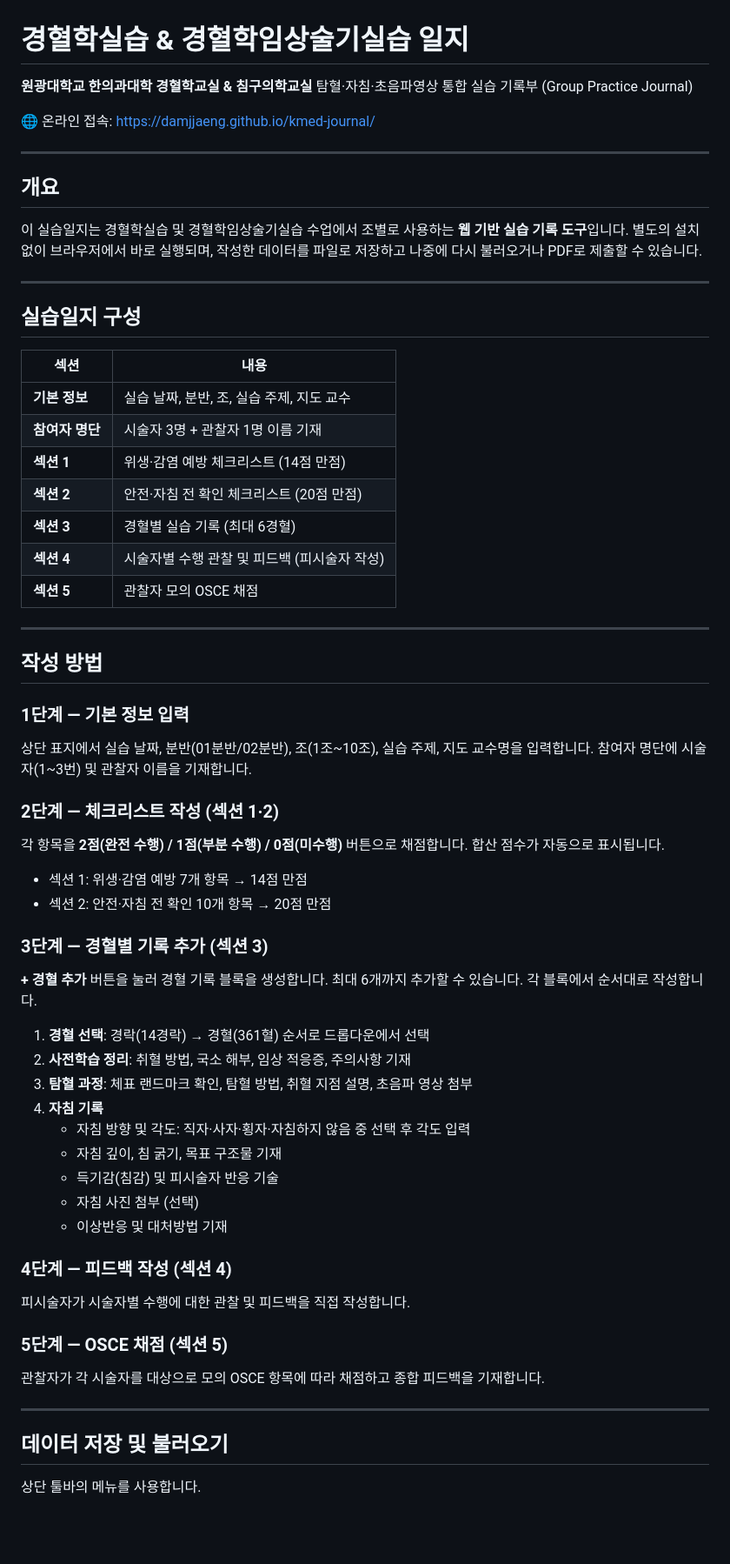
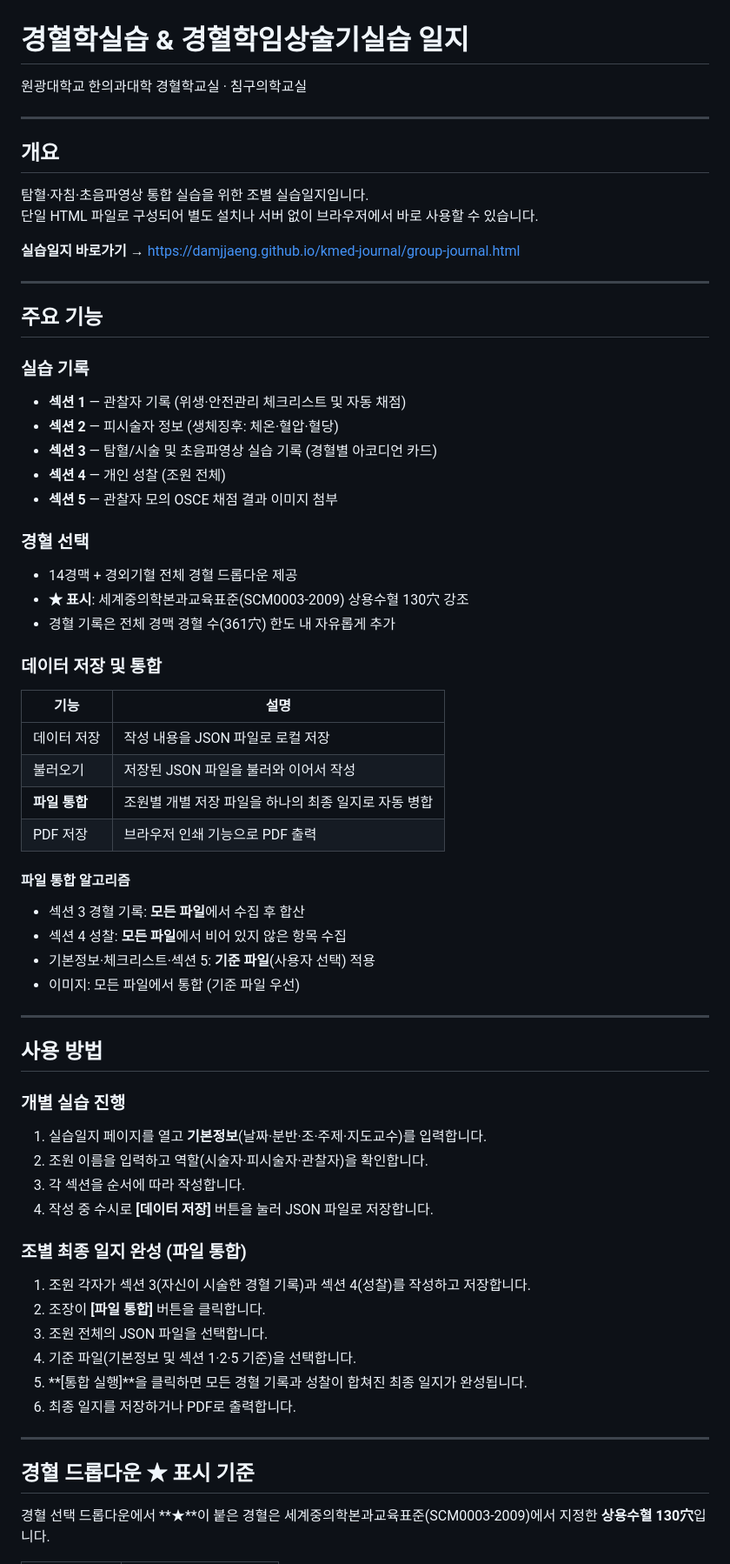
Before and after one commit to jaehyokim-sketch/kmed-journal, a Markdown page: README.md, the part around one of its changes. Shown at 87% size. GitHub-like rendering; blank space fills up the shorter version.

```diff
--- a/README.md
+++ b/README.md
@@ -1,64 +1,73 @@
 # 경혈학실습 & 경혈학임상술기실습 일지
 
-**원광대학교 한의과대학 경혈학교실 & 침구의학교실**
-탐혈·자침·초음파영상 통합 실습 기록부 (Group Practice Journal)
-
-🌐 온라인 접속: [https://damjjaeng.github.io/kmed-journal/](https://damjjaeng.github.io/kmed-journal/)
+원광대학교 한의과대학 경혈학교실 · 침구의학교실
 
 ---
 
 ## 개요
 
-이 실습일지는 경혈학실습 및 경혈학임상술기실습 수업에서 조별로 사용하는 **웹 기반 실습 기록 도구**입니다. 별도의 설치 없이 브라우저에서 바로 실행되며, 작성한 데이터를 파일로 저장하고 나중에 다시 불러오거나 PDF로 제출할 수 있습니다.
+탐혈·자침·초음파영상 통합 실습을 위한 조별 실습일지입니다.
+단일 HTML 파일로 구성되어 별도 설치나 서버 없이 브라우저에서 바로 사용할 수 있습니다.
+
+**실습일지 바로가기 →** https://damjjaeng.github.io/kmed-journal/group-journal.html
 
 ---
 
-## 실습일지 구성
+## 주요 기능
 
-| 섹션 | 내용 |
-|------|------|
-| **기본 정보** | 실습 날짜, 분반, 조, 실습 주제, 지도 교수 |
-| **참여자 명단** | 시술자 3명 + 관찰자 1명 이름 기재 |
-| **섹션 1** | 위생·감염 예방 체크리스트 (14점 만점) |
-| **섹션 2** | 안전·자침 전 확인 체크리스트 (20점 만점) |
-| **섹션 3** | 경혈별 실습 기록 (최대 6경혈) |
-| **섹션 4** | 시술자별 수행 관찰 및 피드백 (피시술자 작성) |
-| **섹션 5** | 관찰자 모의 OSCE 채점 |
+### 실습 기록
+
+- **섹션 1** — 관찰자 기록 (위생·안전관리 체크리스트 및 자동 채점)
+- **섹션 2** — 피시술자 정보 (생체징후: 체온·혈압·혈당)
+- **섹션 3** — 탐혈/시술 및 초음파영상 실습 기록 (경혈별 아코디언 카드)
+- **섹션 4** — 개인 성찰 (조원 전체)
+- **섹션 5** — 관찰자 모의 OSCE 채점 결과 이미지 첨부
+
+### 경혈 선택
+
+- 14경맥 + 경외기혈 전체 경혈 드롭다운 제공
+- **★ 표시**: 세계중의학본과교육표준(SCM0003-2009) 상용수혈 130穴 강조
+- 경혈 기록은 전체 경맥 경혈 수(361穴) 한도 내 자유롭게 추가
+
+### 데이터 저장 및 통합
+
+| 기능  | 설명  |
+| --- | --- |
+| 데이터 저장 | 작성 내용을 JSON 파일로 로컬 저장 |
+| 불러오기 | 저장된 JSON 파일을 불러와 이어서 작성 |
+| **파일 통합** | 조원별 개별 저장 파일을 하나의 최종 일지로 자동 병합 |
+| PDF 저장 | 브라우저 인쇄 기능으로 PDF 출력 |
+
+#### 파일 통합 알고리즘
+
+- 섹션 3 경혈 기록: **모든 파일**에서 수집 후 합산
+- 섹션 4 성찰: **모든 파일**에서 비어 있지 않은 항목 수집
+- 기본정보·체크리스트·섹션 5: **기준 파일**(사용자 선택) 적용
+- 이미지: 모든 파일에서 통합 (기준 파일 우선)
 
 ---
 
-## 작성 방법
+## 사용 방법
 
-### 1단계 — 기본 정보 입력
-상단 표지에서 실습 날짜, 분반(01분반/02분반), 조(1조~10조), 실습 주제, 지도 교수명을 입력합니다. 참여자 명단에 시술자(1~3번) 및 관찰자 이름을 기재합니다.
+### 개별 실습 진행
 
-### 2단계 — 체크리스트 작성 (섹션 1·2)
-각 항목을 **2점(완전 수행) / 1점(부분 수행) / 0점(미수행)** 버튼으로 채점합니다. 합산 점수가 자동으로 표시됩니다.
-- 섹션 1: 위생·감염 예방 7개 항목 → 14점 만점
-- 섹션 2: 안전·자침 전 확인 10개 항목 → 20점 만점
+1. 실습일지 페이지를 열고 **기본정보**(날짜·분반·조·주제·지도교수)를 입력합니다.
+2. 조원 이름을 입력하고 역할(시술자·피시술자·관찰자)을 확인합니다.
+3. 각 섹션을 순서에 따라 작성합니다.
+4. 작성 중 수시로 **[데이터 저장]** 버튼을 눌러 JSON 파일로 저장합니다.
 
-### 3단계 — 경혈별 기록 추가 (섹션 3)
-**+ 경혈 추가** 버튼을 눌러 경혈 기록 블록을 생성합니다. 최대 6개까지 추가할 수 있습니다. 각 블록에서 순서대로 작성합니다.
+### 조별 최종 일지 완성 (파일 통합)
 
-1. **경혈 선택**: 경락(14경락) → 경혈(361혈) 순서로 드롭다운에서 선택
-2. **사전학습 정리**: 취혈 방법, 국소 해부, 임상 적응증, 주의사항 기재
-3. **탐혈 과정**: 체표 랜드마크 확인, 탐혈 방법, 취혈 지점 설명, 초음파 영상 첨부
-4. **자침 기록**
-   - 자침 방향 및 각도: 직자·사자·횡자·자침하지 않음 중 선택 후 각도 입력
-   - 자침 깊이, 침 굵기, 목표 구조물 기재
-   - 득기감(침감) 및 피시술자 반응 기술
-   - 자침 사진 첨부 (선택)
-   - 이상반응 및 대처방법 기재
-
-### 4단계 — 피드백 작성 (섹션 4)
-피시술자가 시술자별 수행에 대한 관찰 및 피드백을 직접 작성합니다.
-
-### 5단계 — OSCE 채점 (섹션 5)
-관찰자가 각 시술자를 대상으로 모의 OSCE 항목에 따라 채점하고 종합 피드백을 기재합니다.
+1. 조원 각자가 섹션 3(자신이 시술한 경혈 기록)과 섹션 4(성찰)를 작성하고 저장합니다.
+2. 조장이 **[파일 통합]** 버튼을 클릭합니다.
+3. 조원 전체의 JSON 파일을 선택합니다.
+4. 기준 파일(기본정보 및 섹션 1·2·5 기준)을 선택합니다.
+5. **[통합 실행]**을 클릭하면 모든 경혈 기록과 성찰이 합쳐진 최종 일지가 완성됩니다.
+6. 최종 일지를 저장하거나 PDF로 출력합니다.
 
 ---
 
-## 데이터 저장 및 불러오기
+## 경혈 드롭다운 ★ 표시 기준
 
-상단 툴바의 메뉴를 사용합니다.
+경혈 선택 드롭다운에서 **★**이 붙은 경혈은 세계중의학본과교육표준(SCM0003-2009)에서 지정한 **상용수혈 130穴**입니다.
 
```
Also changed, not shown: other parts of README.md (+35 -69 lines).
